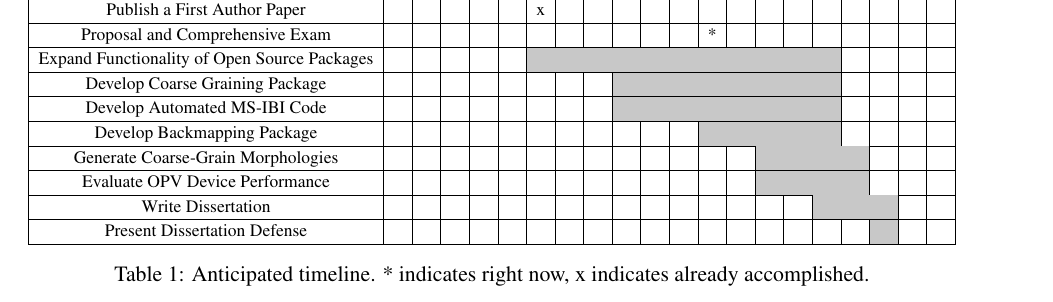
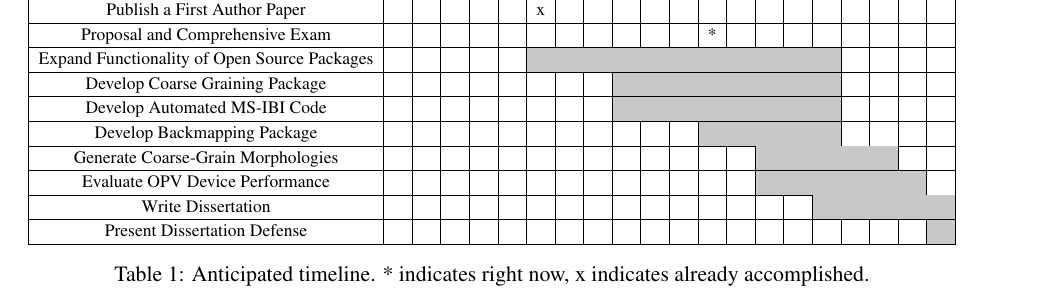
Before and after one commit to jennyfothergill/proposal-JF, a LaTeX document (0master.tex, which reads 2pd.tex): part of page 18 of 18, cut so that both start at the same text. Compiled offline with pdfLaTeX.

Commit message:
update timeline

```diff
--- a/2pd.tex
+++ b/2pd.tex
@@ -594,16 +594,16 @@ Finding a suitable mapping to represent both aspects may be difficult.
             & & & & & & & & & & & & \multicolumn{5}{|c|}{{\cellcolor{lgray}}}& & & &\\
         \hline
         Generate Coarse-Grain Morphologies
-            & & & & & & & & & & & & & & \multicolumn{4}{|c|}{{\cellcolor{lgray}}}& & &\\
+            & & & & & & & & & & & & & & \multicolumn{5}{|c|}{{\cellcolor{lgray}}}& &\\
         \hline
         Evaluate OPV Device Performance
-            & & & & & & & & & & & & & & \multicolumn{4}{|c|}{{\cellcolor{lgray}}} & & &\\
+            & & & & & & & & & & & & & & \multicolumn{6}{|c|}{{\cellcolor{lgray}}} &\\
         \hline
         Write Dissertation
-            & & & & & & & & & & & & & & & &\multicolumn{3}{|c|}{{\cellcolor{lgray}}} & &\\
+            & & & & & & & & & & & & & & & &\multicolumn{5}{|c|}{{\cellcolor{lgray}}}\\
         \hline
         Present Dissertation Defense
-            & & & & & & & & & & & & & & & & & & {\cellcolor{lgray}} &  &\\
+            & & & & & & & & & & & & & & & & & & & &{\cellcolor{lgray}}\\
         \hline
          %Saved row template
          %&  &  &  &  &  &  &  &  &  &  &  &  &  &  &  &  \\
```
Also changed, not shown: images/dou-miller2018c-fig.pdf.
